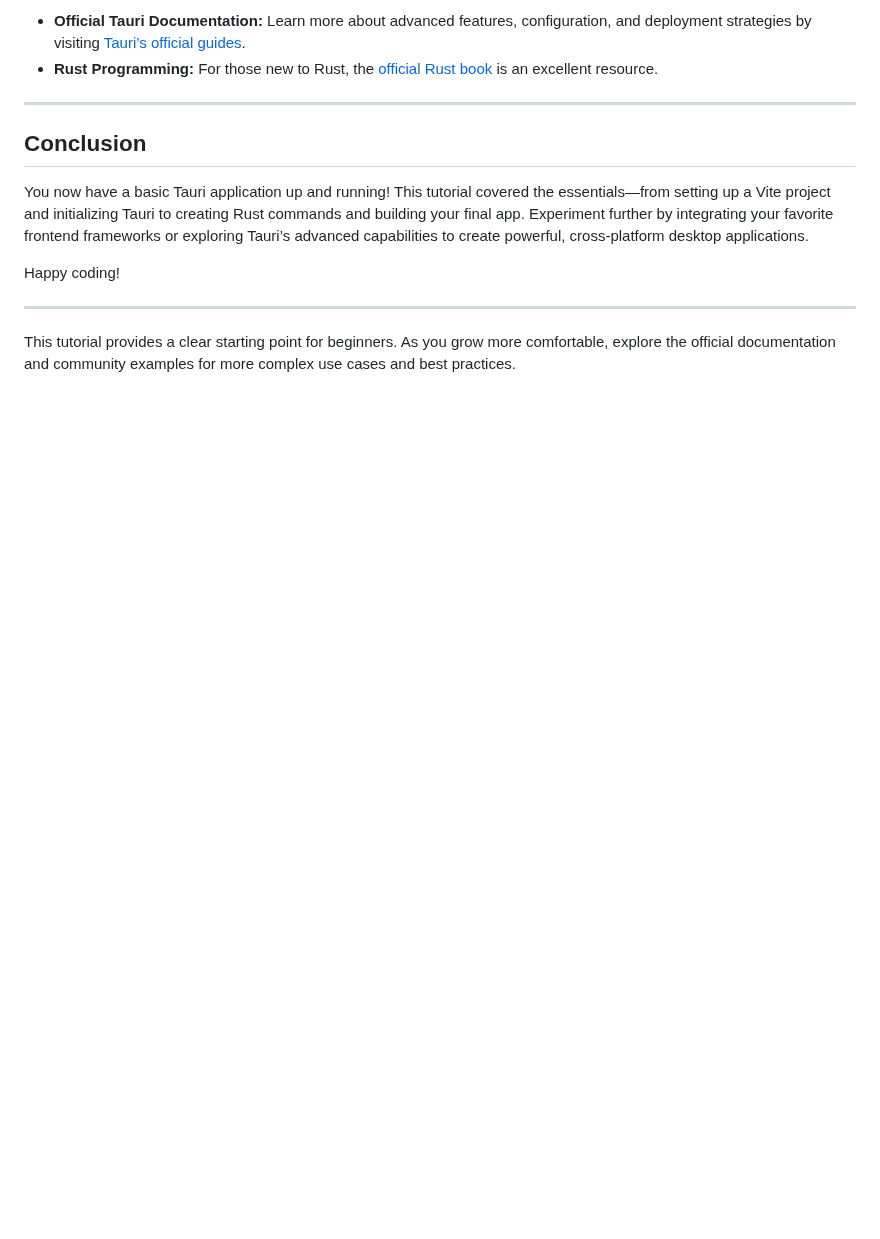
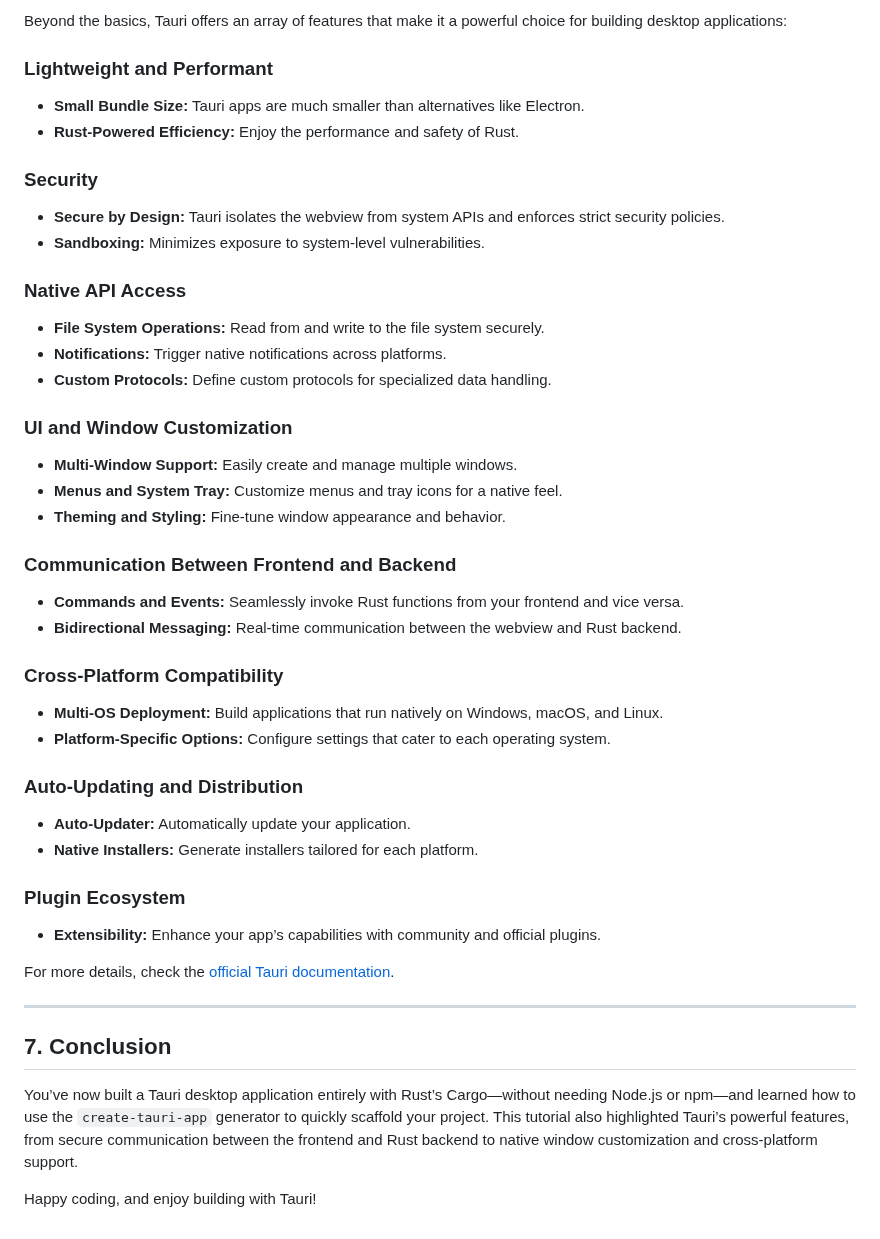
Before and after one commit to charlesasmith72/RustDev, a Markdown page: Tauri/Tutorial.md, the part around one of its changes. Rendered like a GitHub page; blank space fills up the shorter version.

```diff
--- a/Tauri/Tutorial.md
+++ b/Tauri/Tutorial.md
@@ -170,15 +169,45 @@ This command will compile the Rust backend and package your web assets into a na
 
-- **Official Tauri Documentation:** Learn more about advanced features, configuration, and deployment strategies by visiting [Tauri’s official guides](https://tauri.app/v1/guides).
-- **Rust Programming:** For those new to Rust, the [official Rust book](https://doc.rust-lang.org/book/) is an excellent resource.
+Beyond the basics, Tauri offers an array of features that make it a powerful choice for building desktop applications:
+
+### Lightweight and Performant
+- **Small Bundle Size:** Tauri apps are much smaller than alternatives like Electron.
+- **Rust-Powered Efficiency:** Enjoy the performance and safety of Rust.
+
+### Security
+- **Secure by Design:** Tauri isolates the webview from system APIs and enforces strict security policies.
+- **Sandboxing:** Minimizes exposure to system-level vulnerabilities.
+
+### Native API Access
+- **File System Operations:** Read from and write to the file system securely.
+- **Notifications:** Trigger native notifications across platforms.
+- **Custom Protocols:** Define custom protocols for specialized data handling.
+
+### UI and Window Customization
+- **Multi-Window Support:** Easily create and manage multiple windows.
+- **Menus and System Tray:** Customize menus and tray icons for a native feel.
+- **Theming and Styling:** Fine-tune window appearance and behavior.
+
+### Communication Between Frontend and Backend
+- **Commands and Events:** Seamlessly invoke Rust functions from your frontend and vice versa.
+- **Bidirectional Messaging:** Real-time communication between the webview and Rust backend.
+
+### Cross-Platform Compatibility
+- **Multi-OS Deployment:** Build applications that run natively on Windows, macOS, and Linux.
+- **Platform-Specific Options:** Configure settings that cater to each operating system.
+
+### Auto-Updating and Distribution
+- **Auto-Updater:** Automatically update your application.
+- **Native Installers:** Generate installers tailored for each platform.
+
+### Plugin Ecosystem
+- **Extensibility:** Enhance your app’s capabilities with community and official plugins.
+
+For more details, check the [official Tauri documentation](https://tauri.app/v1/guides).
 
 ---
 
-## Conclusion
+## 7. Conclusion
 
-You now have a basic Tauri application up and running! This tutorial covered the essentials—from setting up a Vite project and initializing Tauri to creating Rust commands and building your final app. Experiment further by integrating your favorite frontend frameworks or exploring Tauri’s advanced capabilities to create powerful, cross-platform desktop applications.
+You’ve now built a Tauri desktop application entirely with Rust’s Cargo—without needing Node.js or npm—and learned how to use the `create-tauri-app` generator to quickly scaffold your project. This tutorial also highlighted Tauri’s powerful features, from secure communication between the frontend and Rust backend to native window customization and cross-platform support.
 
-Happy coding!
-
----
-
-This tutorial provides a clear starting point for beginners. As you grow more comfortable, explore the official documentation and community examples for more complex use cases and best practices.
+Happy coding, and enjoy building with Tauri!
```
Also changed, not shown: other parts of Tauri/Tutorial.md (+86 -87 lines).
